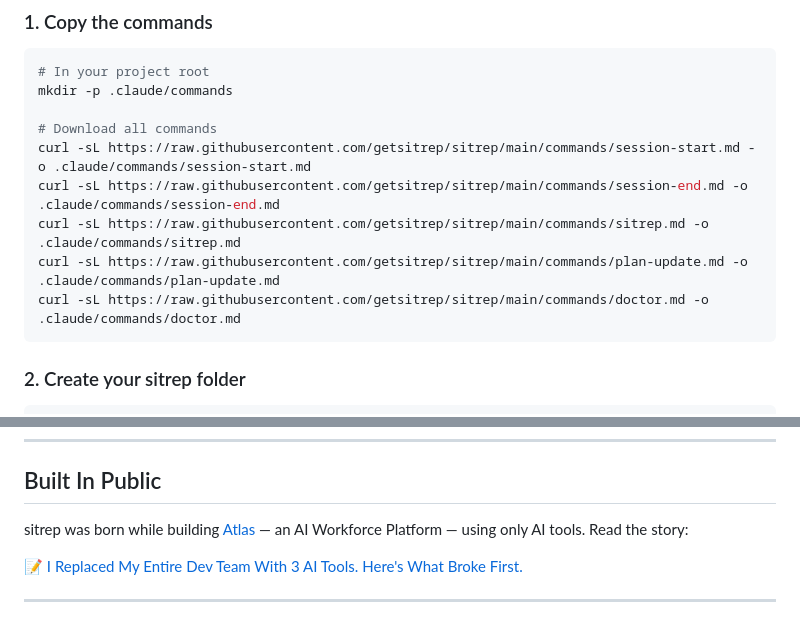
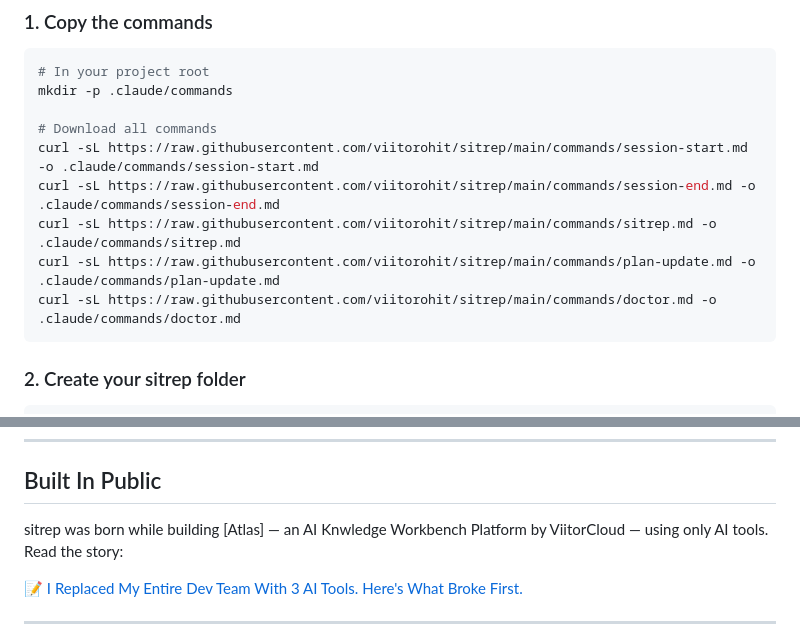
Before and after one commit to viitorohit/sitrep, a Markdown page: README.md, 2 parts joined by grey strips. Drawn GitHub-style.

````diff
--- a/README.md
+++ b/README.md
@@ -87,11 +87,11 @@ Overall: ✅ Healthy
 mkdir -p .claude/commands
 
 # Download all commands
-curl -sL https://raw.githubusercontent.com/getsitrep/sitrep/main/commands/session-start.md -o .claude/commands/session-start.md
-curl -sL https://raw.githubusercontent.com/getsitrep/sitrep/main/commands/session-end.md -o .claude/commands/session-end.md
-curl -sL https://raw.githubusercontent.com/getsitrep/sitrep/main/commands/sitrep.md -o .claude/commands/sitrep.md
-curl -sL https://raw.githubusercontent.com/getsitrep/sitrep/main/commands/plan-update.md -o .claude/commands/plan-update.md
-curl -sL https://raw.githubusercontent.com/getsitrep/sitrep/main/commands/doctor.md -o .claude/commands/doctor.md
+curl -sL https://raw.githubusercontent.com/viitorohit/sitrep/main/commands/session-start.md -o .claude/commands/session-start.md
+curl -sL https://raw.githubusercontent.com/viitorohit/sitrep/main/commands/session-end.md -o .claude/commands/session-end.md
+curl -sL https://raw.githubusercontent.com/viitorohit/sitrep/main/commands/sitrep.md -o .claude/commands/sitrep.md
+curl -sL https://raw.githubusercontent.com/viitorohit/sitrep/main/commands/plan-update.md -o .claude/commands/plan-update.md
+curl -sL https://raw.githubusercontent.com/viitorohit/sitrep/main/commands/doctor.md -o .claude/commands/doctor.md
 ```
 
 ### 2. Create your sitrep folder
@@ -267,7 +267,7 @@ Built for [Claude Code](https://docs.anthropic.com/en/docs/claude-code) slash co
 
 ## Built In Public
 
-sitrep was born while building [Atlas](https://github.com/getsitrep/atlas) — an AI Workforce Platform — using only AI tools. Read the story:
+sitrep was born while building [Atlas] — an AI Knwledge Workbench Platform by ViitorCloud — using only AI tools. Read the story:
 
 📝 [I Replaced My Entire Dev Team With 3 AI Tools. Here's What Broke First.](https://www.linkedin.com/pulse/i-replaced-my-entire-dev-team-build-ai-product-3-tools-rohit-purohit-vlstc)
 
````
